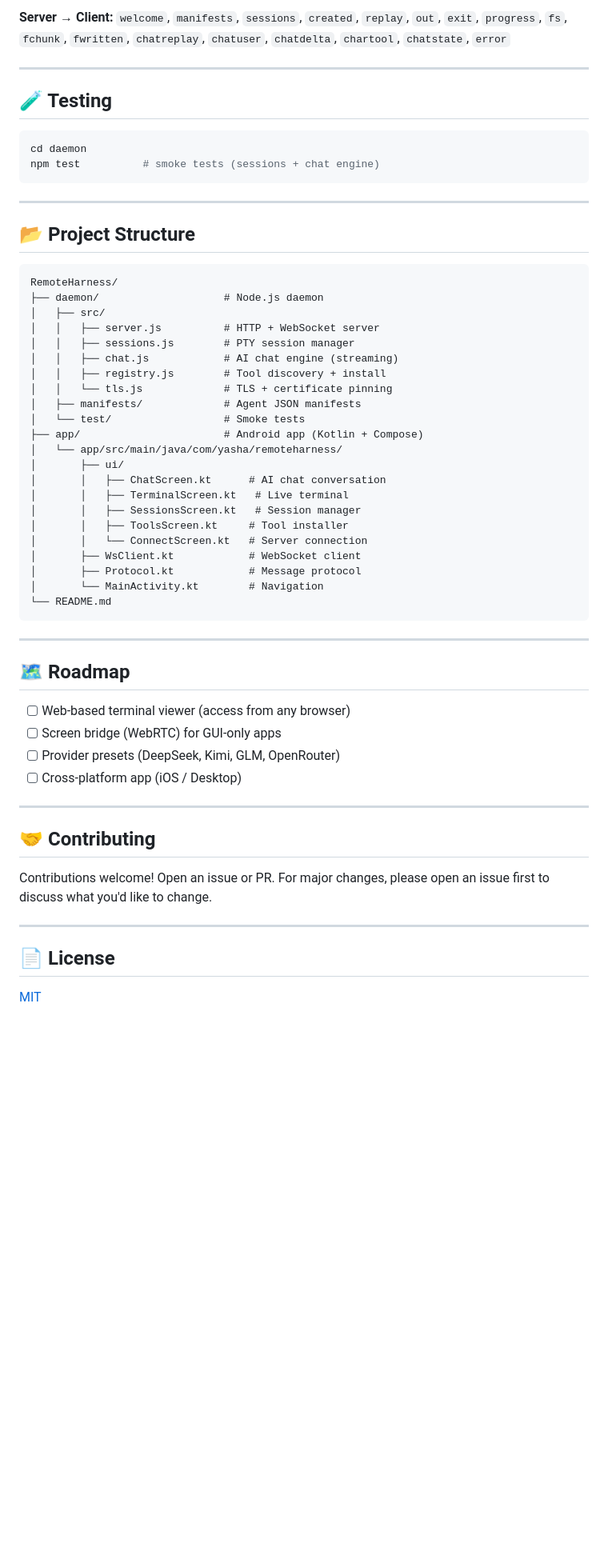
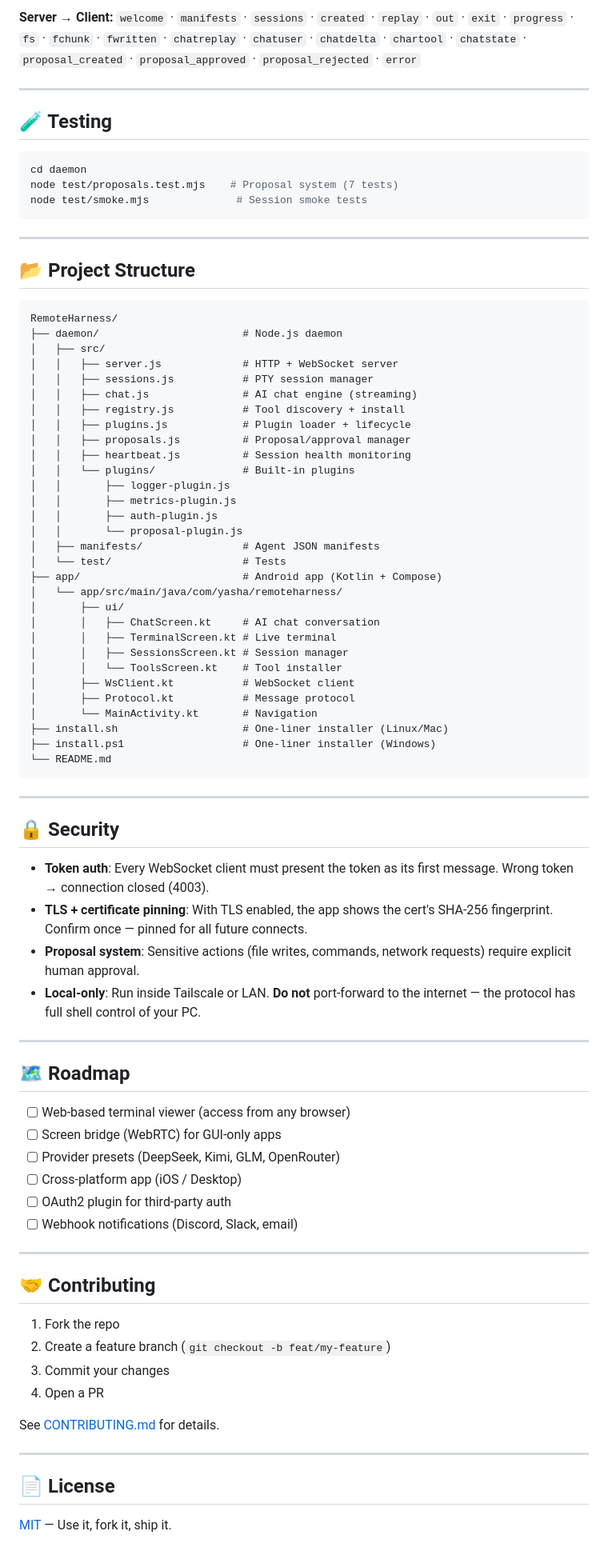
Before and after one commit to Yash-Awasthi/RemoteHarness, a Markdown page: README.md, the part around one of its changes. Shown at 80% size. Drawn GitHub-style; blank space fills up the shorter version.

````diff
--- a/README.md
+++ b/README.md
@@ -168,13 +218,15 @@ JSON frames; binary payloads are base64.
 
-**Server → Client:** `welcome`, `manifests`, `sessions`, `created`, `replay`, `out`, `exit`, `progress`, `fs`, `fchunk`, `fwritten`, `chatreplay`, `chatuser`, `chatdelta`, `chartool`, `chatstate`, `error`
+**Server → Client:**
+`welcome` · `manifests` · `sessions` · `created` · `replay` · `out` · `exit` · `progress` · `fs` · `fchunk` · `fwritten` · `chatreplay` · `chatuser` · `chatdelta` · `chartool` · `chatstate` · `proposal_created` · `proposal_approved` · `proposal_rejected` · `error`
 
 ---
 
 ## 🧪 Testing
 
-```powershell
+```bash
 cd daemon
-npm test          # smoke tests (sessions + chat engine)
+node test/proposals.test.mjs    # Proposal system (7 tests)
+node test/smoke.mjs              # Session smoke tests
 ```
 
 ---
@@ -183,28 +235,45 @@ npm test          # smoke tests (sessions + chat engine)
 
 ```
 RemoteHarness/
-├── daemon/                    # Node.js daemon
+├── daemon/                       # Node.js daemon
 │   ├── src/
-│   │   ├── server.js          # HTTP + WebSocket server
-│   │   ├── sessions.js        # PTY session manager
-│   │   ├── chat.js            # AI chat engine (streaming)
-│   │   ├── registry.js        # Tool discovery + install
-│   │   └── tls.js             # TLS + certificate pinning
-│   ├── manifests/             # Agent JSON manifests
-│   └── test/                  # Smoke tests
-├── app/                       # Android app (Kotlin + Compose)
+│   │   ├── server.js             # HTTP + WebSocket server
+│   │   ├── sessions.js           # PTY session manager
+│   │   ├── chat.js               # AI chat engine (streaming)
+│   │   ├── registry.js           # Tool discovery + install
+│   │   ├── plugins.js            # Plugin loader + lifecycle
+│   │   ├── proposals.js          # Proposal/approval manager
+│   │   ├── heartbeat.js          # Session health monitoring
+│   │   └── plugins/              # Built-in plugins
+│   │       ├── logger-plugin.js
+│   │       ├── metrics-plugin.js
+│   │       ├── auth-plugin.js
+│   │       └── proposal-plugin.js
+│   ├── manifests/                # Agent JSON manifests
+│   └── test/                     # Tests
+├── app/                          # Android app (Kotlin + Compose)
 │   └── app/src/main/java/com/yasha/remoteharness/
 │       ├── ui/
-│       │   ├── ChatScreen.kt      # AI chat conversation
-│       │   ├── TerminalScreen.kt   # Live terminal
-│       │   ├── SessionsScreen.kt   # Session manager
-│       │   ├── ToolsScreen.kt     # Tool installer
-│       │   └── ConnectScreen.kt   # Server connection
-│       ├── WsClient.kt            # WebSocket client
-│       ├── Protocol.kt            # Message protocol
-│       └── MainActivity.kt        # Navigation
+│       │   ├── ChatScreen.kt     # AI chat conversation
+│       │   ├── TerminalScreen.kt # Live terminal
+│       │   ├── SessionsScreen.kt # Session manager
+│       │   └── ToolsScreen.kt    # Tool installer
+│       ├── WsClient.kt           # WebSocket client
+│       ├── Protocol.kt           # Message protocol
+│       └── MainActivity.kt       # Navigation
+├── install.sh                    # One-liner installer (Linux/Mac)
+├── install.ps1                   # One-liner installer (Windows)
 └── README.md
 ```
+
+---
+
+## 🔒 Security
+
+- **Token auth**: Every WebSocket client must present the token as its first message. Wrong token → connection closed (4003).
+- **TLS + certificate pinning**: With TLS enabled, the app shows the cert's SHA-256 fingerprint. Confirm once — pinned for all future connects.
+- **Proposal system**: Sensitive actions (file writes, commands, network requests) require explicit human approval.
+- **Local-only**: Run inside Tailscale or LAN. **Do not** port-forward to the internet — the protocol has full shell control of your PC.
 
 ---
 
@@ -214,15 +283,22 @@ RemoteHarness/
 - [ ] Screen bridge (WebRTC) for GUI-only apps
 - [ ] Provider presets (DeepSeek, Kimi, GLM, OpenRouter)
 - [ ] Cross-platform app (iOS / Desktop)
+- [ ] OAuth2 plugin for third-party auth
+- [ ] Webhook notifications (Discord, Slack, email)
 
 ---
 
 ## 🤝 Contributing
 
-Contributions welcome! Open an issue or PR. For major changes, please open an issue first to discuss what you'd like to change.
+1. Fork the repo
+2. Create a feature branch (`git checkout -b feat/my-feature`)
+3. Commit your changes
+4. Open a PR
+
+See [CONTRIBUTING.md](CONTRIBUTING.md) for details.
 
 ---
 
 ## 📄 License
 
-[MIT](LICENSE)
+[MIT](LICENSE) — Use it, fork it, ship it.
````
Also changed, not shown: other parts of README.md (+127 -77 lines).
